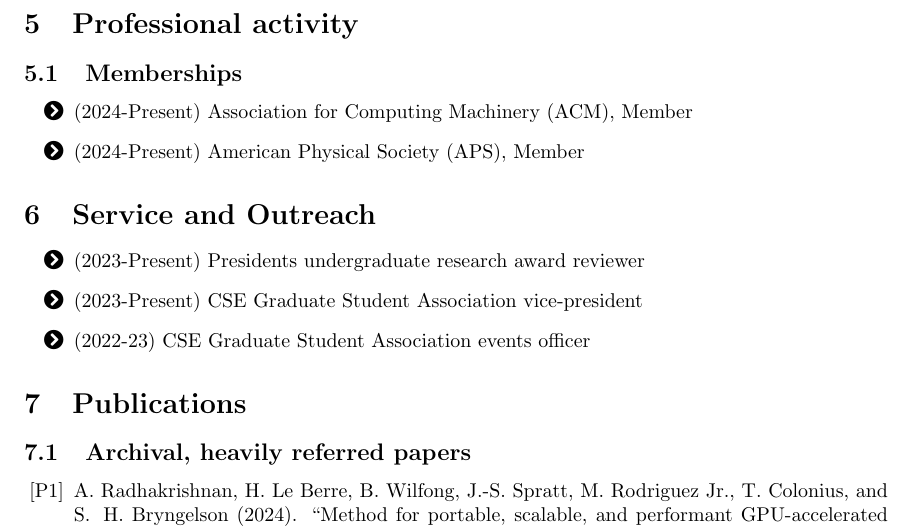
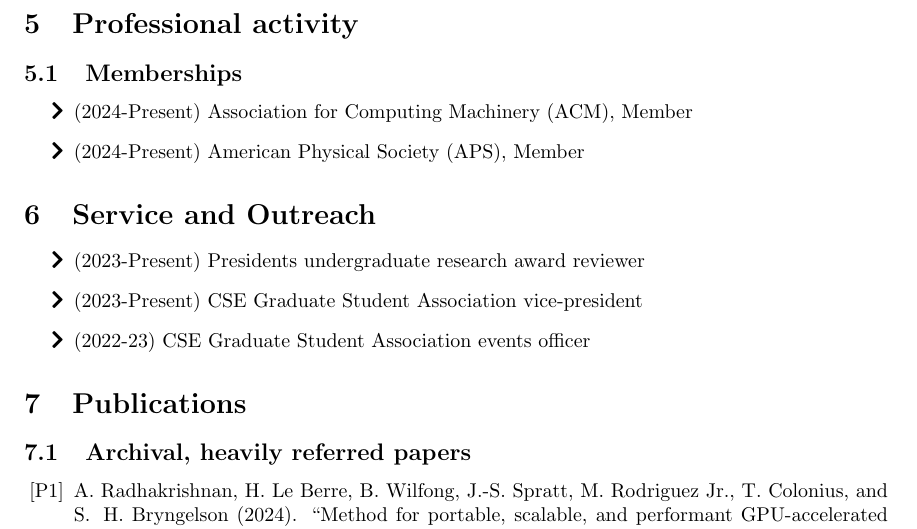
Before and after one commit to wilfonba/wilfonba.github.io, a LaTeX CV (cv/cv.tex): part of page 2 of 2, cut so that both start at the same text. Compiled offline with pdfLaTeX.

Commit message:
update CV

```diff
--- a/cv/cv.tex
+++ b/cv/cv.tex
@@ -106,15 +106,15 @@
 
 \subsection{Memberships}
 \begin{itemize}
-    \item[\faChevronCircleRight] (2024-Present) Association for Computing Machinery (ACM), Member
-    \item[\faChevronCircleRight] (2024-Present) American Physical Society (APS), Member
+    \item[\faChevronRight] (2024-Present) Association for Computing Machinery (ACM), Member
+    \item[\faChevronRight] (2024-Present) American Physical Society (APS), Member
 \end{itemize}
 
 \section{Service and Outreach}
 \begin{itemize}
-    \item[\faChevronCircleRight] (2023-Present) Presidents undergraduate research award reviewer
-    \item[\faChevronCircleRight] (2023-Present) CSE Graduate Student Association vice-president
-    \item[\faChevronCircleRight] (2022-23) CSE Graduate Student Association events officer
+    \item[\faChevronRight] (2023-Present) Presidents undergraduate research award reviewer
+    \item[\faChevronRight] (2023-Present) CSE Graduate Student Association vice-president
+    \item[\faChevronRight] (2022-23) CSE Graduate Student Association events officer
     \end{itemize}
 
 \section{Publications}
```
Also changed, not shown: cv/cv.pdf, 2 other files.
